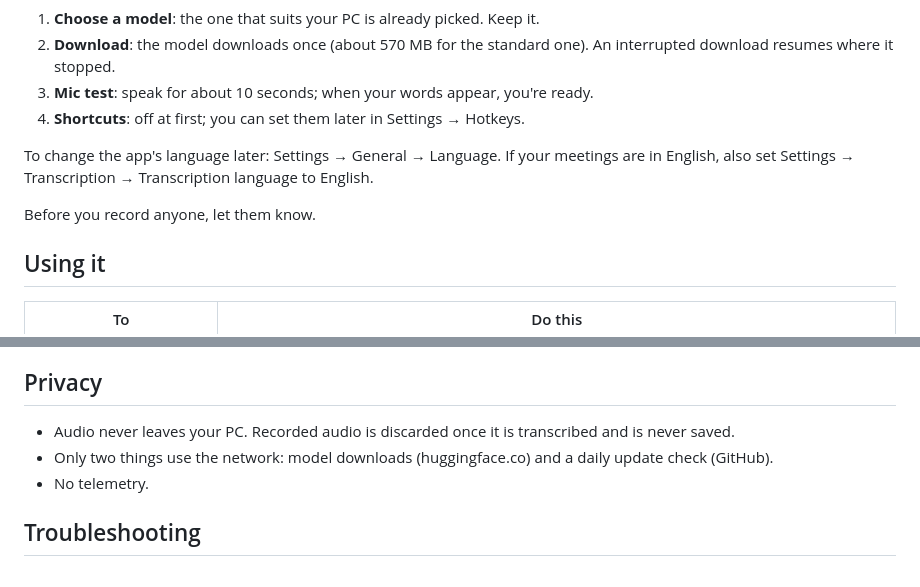
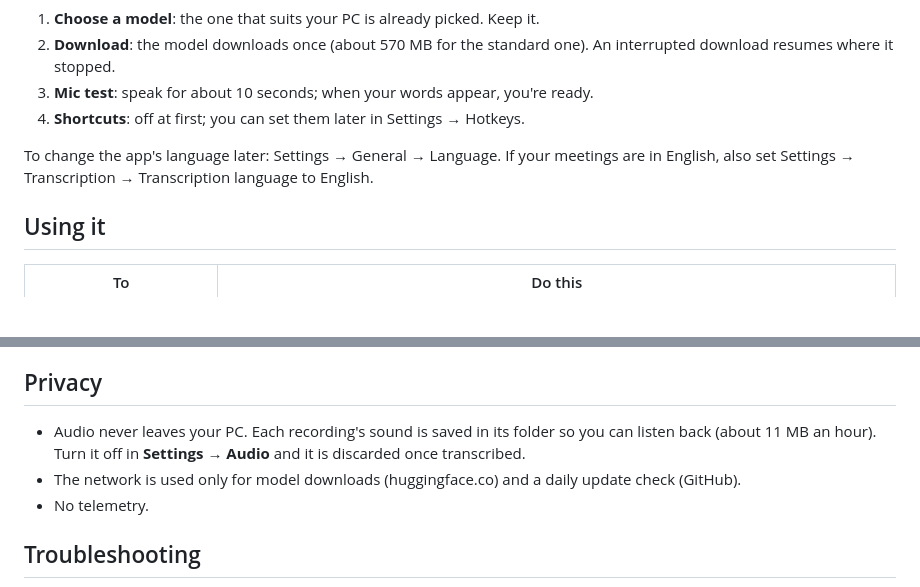
Before and after one commit to yusaitajiri/kikitori, a Markdown page: README.en.md, 2 parts joined by grey strips. Rendered like a GitHub page; blank space fills up the shorter version.

```diff
--- a/README.en.md
+++ b/README.en.md
@@ -41,8 +41,6 @@ Setup starts on first launch, in English unless Windows is set to Japanese.
 
 To change the app's language later: Settings → General → Language. If your meetings are in English, also set Settings → Transcription → Transcription language to English.
 
-Before you record anyone, let them know.
-
 ## Using it
 
 | To | Do this |
@@ -67,8 +65,8 @@ Before you record anyone, let them know.
 
 ## Privacy
 
-- Audio never leaves your PC. Recorded audio is discarded once it is transcribed and is never saved.
-- Only two things use the network: model downloads (huggingface.co) and a daily update check (GitHub).
+- Audio never leaves your PC. Each recording's sound is saved in its folder so you can listen back (about 11 MB an hour). Turn it off in **Settings → Audio** and it is discarded once transcribed.
+- The network is used only for model downloads (huggingface.co) and a daily update check (GitHub).
 - No telemetry.
 
 ## Troubleshooting
```
Also changed, not shown: AppSpec.md (+2 -1 lines), README.md (+1 -1 lines).
